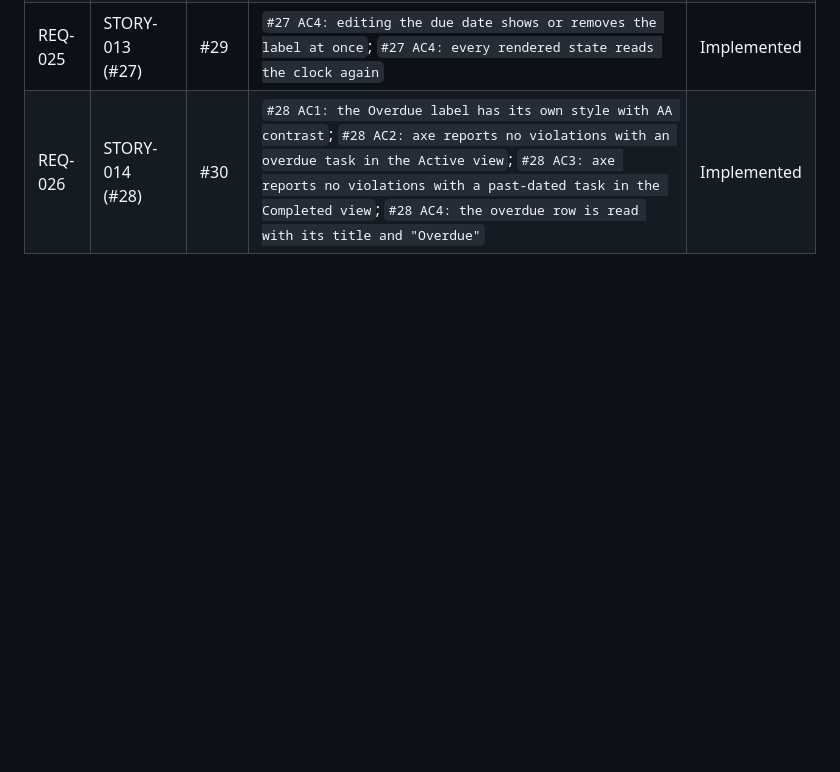
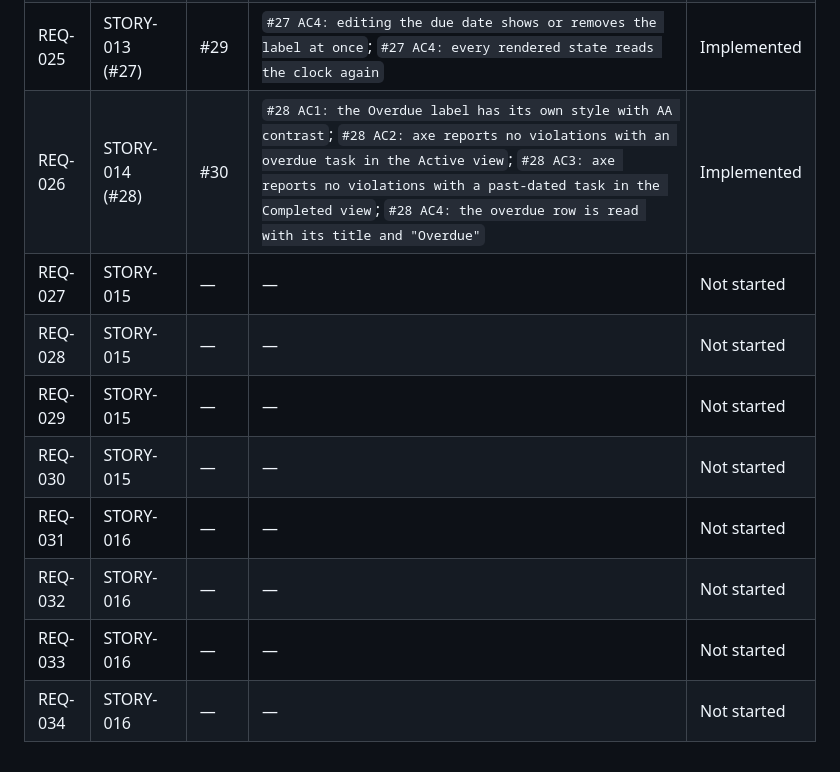
Before and after one commit to Nandan-krishnamurthy/task-tracker-factory-test, a Markdown page: docs/factory/traceability.md, the part around the change. GitHub-like rendering; blank space fills up the shorter version.

Commit message:
S05: stories for 003-priority-filter
Factory-Station: S05

```diff
--- a/docs/factory/traceability.md
+++ b/docs/factory/traceability.md
@@ -34,3 +34,11 @@ Status is one of: `Not started`, `In progress`, `Implemented`, `Deferred`.
 | REQ-024 | STORY-013 (#27) | #29 | `#27 AC3: completing removes the label, and reopening shows it again`; `#27 AC3: a completed task is never overdue`; `#27 AC3: a completed task in the Completed view shows no label` | Implemented |
 | REQ-025 | STORY-013 (#27) | #29 | `#27 AC4: editing the due date shows or removes the label at once`; `#27 AC4: every rendered state reads the clock again` | Implemented |
 | REQ-026 | STORY-014 (#28) | #30 | `#28 AC1: the Overdue label has its own style with AA contrast`; `#28 AC2: axe reports no violations with an overdue task in the Active view`; `#28 AC3: axe reports no violations with a past-dated task in the Completed view`; `#28 AC4: the overdue row is read with its title and "Overdue"` | Implemented |
+| REQ-027 | STORY-015 | — | — | Not started |
+| REQ-028 | STORY-015 | — | — | Not started |
+| REQ-029 | STORY-015 | — | — | Not started |
+| REQ-030 | STORY-015 | — | — | Not started |
+| REQ-031 | STORY-016 | — | — | Not started |
+| REQ-032 | STORY-016 | — | — | Not started |
+| REQ-033 | STORY-016 | — | — | Not started |
+| REQ-034 | STORY-016 | — | — | Not started |
```
Also changed, not shown: .factory/log.md (+1 -0 lines), 1 other file.
